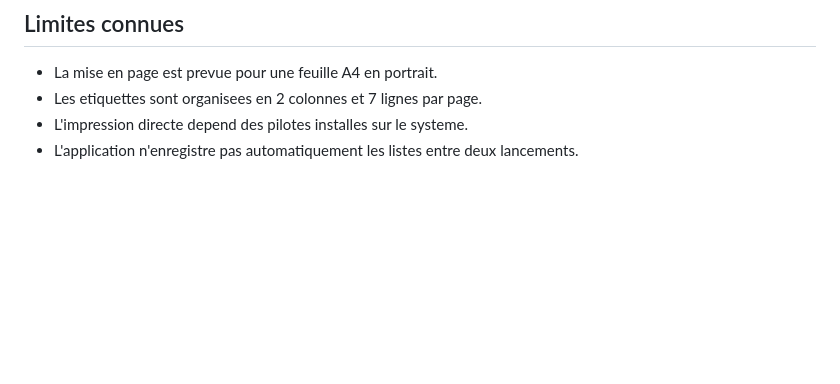
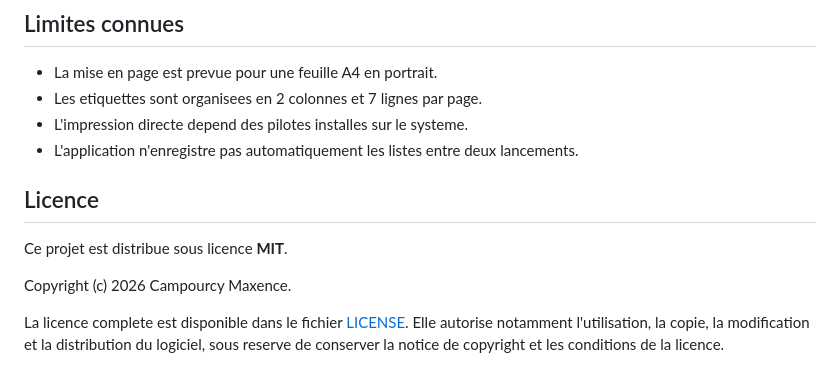
Before and after one commit to Kirito140/ammdf, a Markdown page: README.md, the part around the change. Drawn GitHub-style; blank space fills up the shorter version.

Commit message:
Add MIT License section to README.md

```diff
--- a/README.md
+++ b/README.md
@@ -235,3 +235,11 @@ Pour l'executable, relancez `update_exe.cmd` afin de reintegrer les ressources.
 - Les etiquettes sont organisees en 2 colonnes et 7 lignes par page.
 - L'impression directe depend des pilotes installes sur le systeme.
 - L'application n'enregistre pas automatiquement les listes entre deux lancements.
+
+## Licence
+
+Ce projet est distribue sous licence **MIT**.
+
+Copyright (c) 2026 Campourcy Maxence.
+
+La licence complete est disponible dans le fichier [LICENSE](LICENSE). Elle autorise notamment l'utilisation, la copie, la modification et la distribution du logiciel, sous reserve de conserver la notice de copyright et les conditions de la licence.
```
